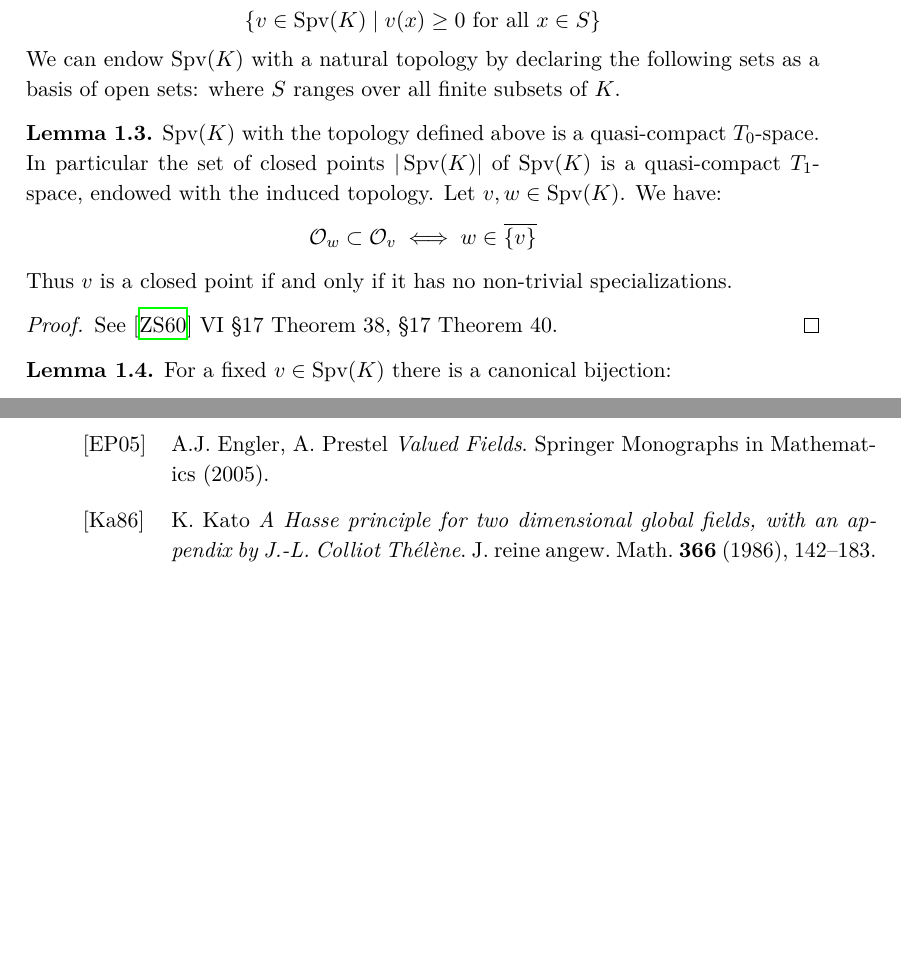
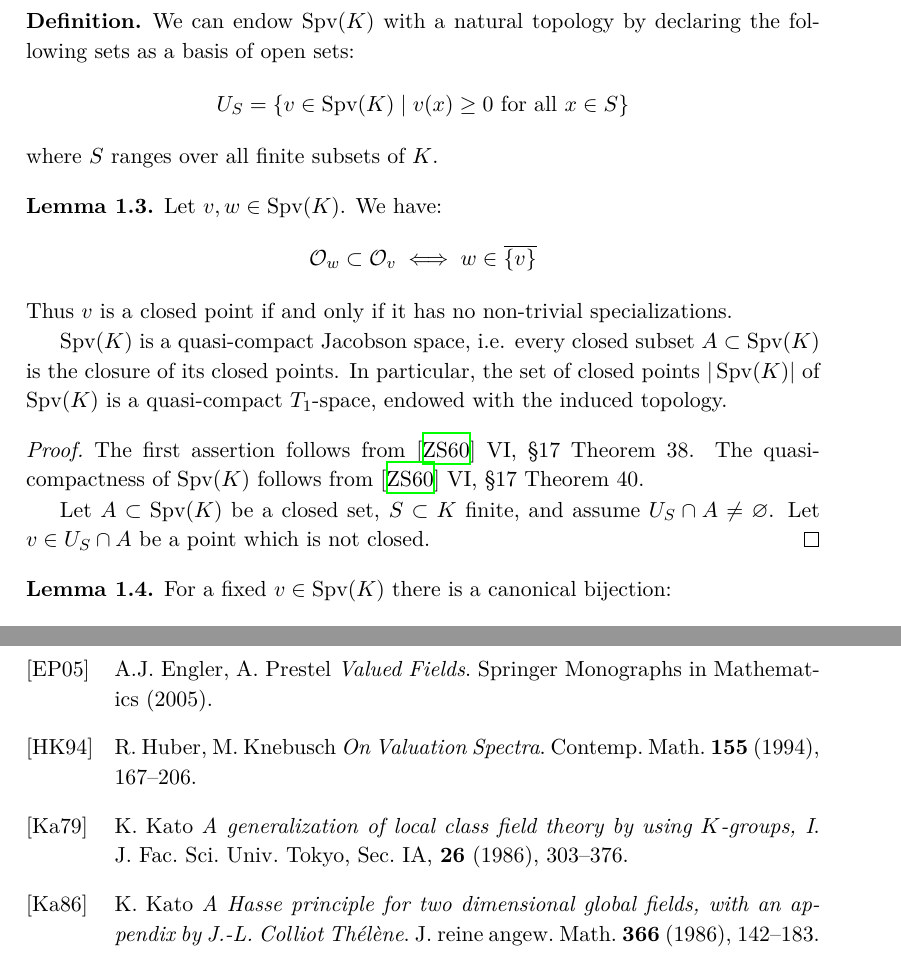
Before and after one commit to yishn/Uni, a LaTeX thesis (Master Thesis/thesis.tex, which reads Master Thesis/bibliography.tex, Master Thesis/synopsis.tex): two parts of pages 10 and 33 of 33 before the commit and two parts of pages 10 and 34 of 35 after it, joined at a grey line, cut so that both start at the same text, the shorter picture padded with empty space. Compiled offline with XeLaTeX.

Commit message:
Add more bibliography items

```diff
--- a/Master Thesis/bibliography.tex
+++ b/Master Thesis/bibliography.tex
@@ -14,6 +14,16 @@
     A.J. Engler, A. Prestel
     \textit{Valued Fields}.
     Springer Monographs in Mathematics (2005).
+
+\bibitem[HK94]{HK94}
+    R. Huber, M. Knebusch
+    \textit{On Valuation Spectra}.
+    Contemp. Math. \textbf{155} (1994), 167\---206.
+
+\bibitem[Ka79]{Ka79}
+    K. Kato
+    \textit{A generalization of local class field theory by using $K$-groups, I}.
+    J. Fac. Sci. Univ. Tokyo, Sec. IA, \textbf{26} (1986), 303\---376.
 
 \bibitem[Ka86]{Ka86}
     K. Kato
--- a/Master Thesis/synopsis.tex
+++ b/Master Thesis/synopsis.tex
@@ -50,19 +52,23 @@ Valuations in $\operatorname{Spv}_\text{d}(K)$ are called \textit{defectless}\in
 \end{definition}
 
 \begin{definition}
-\[\{v\in\operatorname{Spv}(K)\mid v(x)\geq 0\text{ for all }x\in S\} \]
 We can endow $\operatorname{Spv}(K)$ with a natural topology by declaring the following sets as a basis of open sets:
+\[U_S =\{v\in\operatorname{Spv}(K)\mid v(x)\geq 0\text{ for all }x\in S\} \]
 where $S$ ranges over all finite subsets of $K$.
 \end{definition}
 
 \begin{lemma}\label{spv-topology}
-$\operatorname{Spv}(K)$ with the topology defined above is a quasi-compact $T_0$-space. In particular the set of closed points $|\operatorname{Spv}(K)|$ of $\operatorname{Spv}(K)$ is a quasi-compact $T_1$-space, endowed with the induced topology. Let $v,w\in\operatorname{Spv}(K)$. We have:
+Let $v,w\in\operatorname{Spv}(K)$. We have:
 \[\mathcal{O}_w\subset\mathcal{O}_v \iff w\in\overline{\{v\}} \]
 Thus $v$ is a closed point if and only if it has no non-trivial specializations.
+
+$\operatorname{Spv}(K)$ is a quasi-compact Jacobson space, i.e. every closed subset $A\subset\operatorname{Spv}(K)$ is the closure of its closed points. In particular, the set of closed points $|\operatorname{Spv}(K)|$ of $\operatorname{Spv}(K)$ is a quasi-compact $T_1$-space, endowed with the induced topology.
 \end{lemma}
 
 \begin{proof}
-See \cite{ZS60} VI §17 Theorem 38, §17 Theorem 40.
+The first assertion follows from \cite{ZS60} VI, §17 Theorem 38. The quasi-compactness of $\operatorname{Spv}(K)$ follows from \cite{ZS60} VI, §17 Theorem 40.
+
+Let $A\subset \operatorname{Spv}(K)$ be a closed set, $S\subset K$ finite, and assume $U_S\cap A\neq\varnothing$. Let $v\in U_S\cap A$ be a point which is not closed.
 \end{proof}
 
 \begin{lemma}\label{2.2-pre}
```
Also changed, not shown: Master Thesis/synopsis.tex (24 more changed lines).
